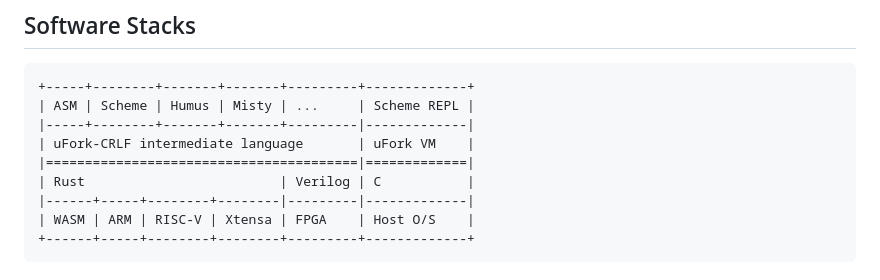
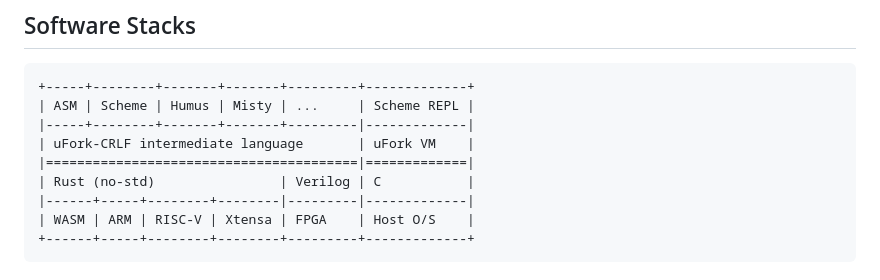
Before and after one commit to organix/uFork, a Markdown page: ufork.md, the part around the change. Rendered like a GitHub page.

```diff
--- a/ufork.md
+++ b/ufork.md
@@ -68,7 +68,7 @@ but each demonstrates important points in the design space.
 |-----+--------+-------+-------+---------|-------------|
 | uFork-CRLF intermediate language       | uFork VM    |
 |========================================|=============|
-| Rust                         | Verilog | C           |
+| Rust (no-std)                | Verilog | C           |
 |------+-----+--------+--------|---------|-------------|
 | WASM | ARM | RISC-V | Xtensa | FPGA    | Host O/S    |
 +------+-----+--------+--------+---------+-------------+
```
Also changed, not shown: ufork-wasm/scheme.md (+15 -15 lines).
